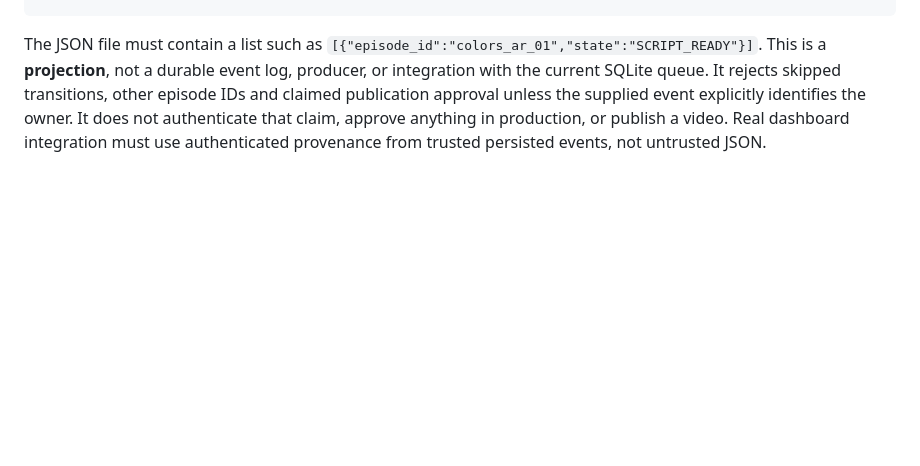
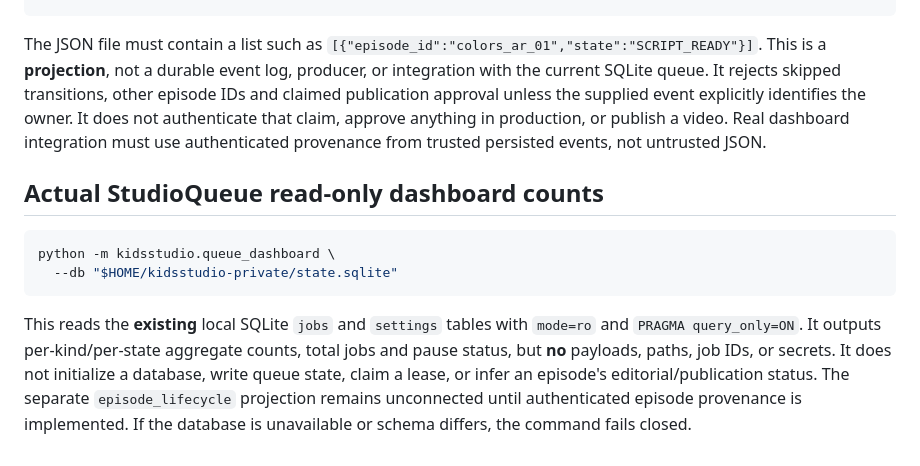
Before and after one commit to ali96adil/KidsStudio, a Markdown page: docs/G4_MAC_PI_QUALIFICATION.md, the part around the change. Rendered like a GitHub page; blank space fills up the shorter version.

Commit message:
docs: real SQLite read-only dashboard snapshot boundary

````diff
--- a/docs/G4_MAC_PI_QUALIFICATION.md
+++ b/docs/G4_MAC_PI_QUALIFICATION.md
@@ -181,3 +181,12 @@ python -m kidsstudio.episode_lifecycle \
 ```
 
 The JSON file must contain a list such as `[{"episode_id":"colors_ar_01","state":"SCRIPT_READY"}]`. This is a **projection**, not a durable event log, producer, or integration with the current SQLite queue. It rejects skipped transitions, other episode IDs and claimed publication approval unless the supplied event explicitly identifies the owner. It does not authenticate that claim, approve anything in production, or publish a video. Real dashboard integration must use authenticated provenance from trusted persisted events, not untrusted JSON.
+
+## Actual StudioQueue read-only dashboard counts
+
+```bash
+python -m kidsstudio.queue_dashboard \
+  --db "$HOME/kidsstudio-private/state.sqlite"
+```
+
+This reads the **existing** local SQLite `jobs` and `settings` tables with `mode=ro` and `PRAGMA query_only=ON`. It outputs per-kind/per-state aggregate counts, total jobs and pause status, but **no** payloads, paths, job IDs, or secrets. It does not initialize a database, write queue state, claim a lease, or infer an episode's editorial/publication status. The separate `episode_lifecycle` projection remains unconnected until authenticated episode provenance is implemented. If the database is unavailable or schema differs, the command fails closed.
````
